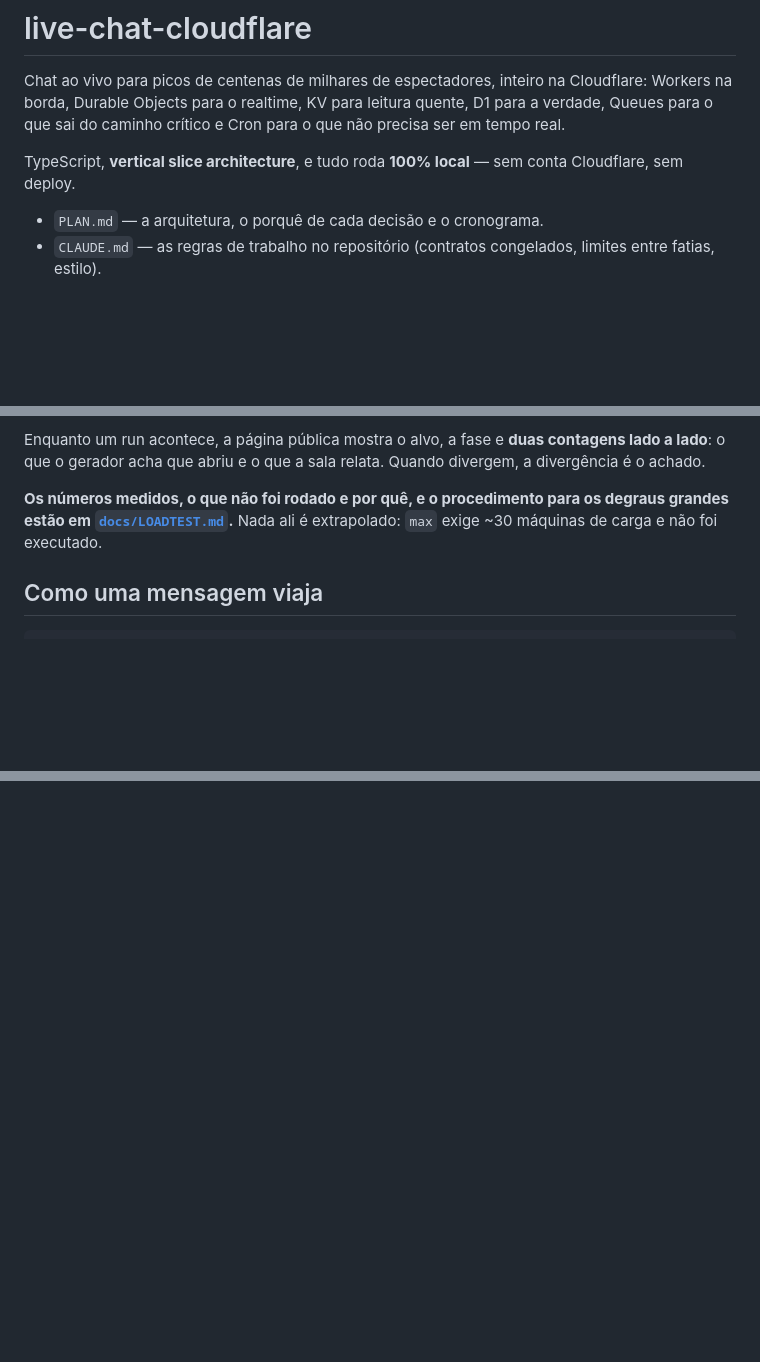
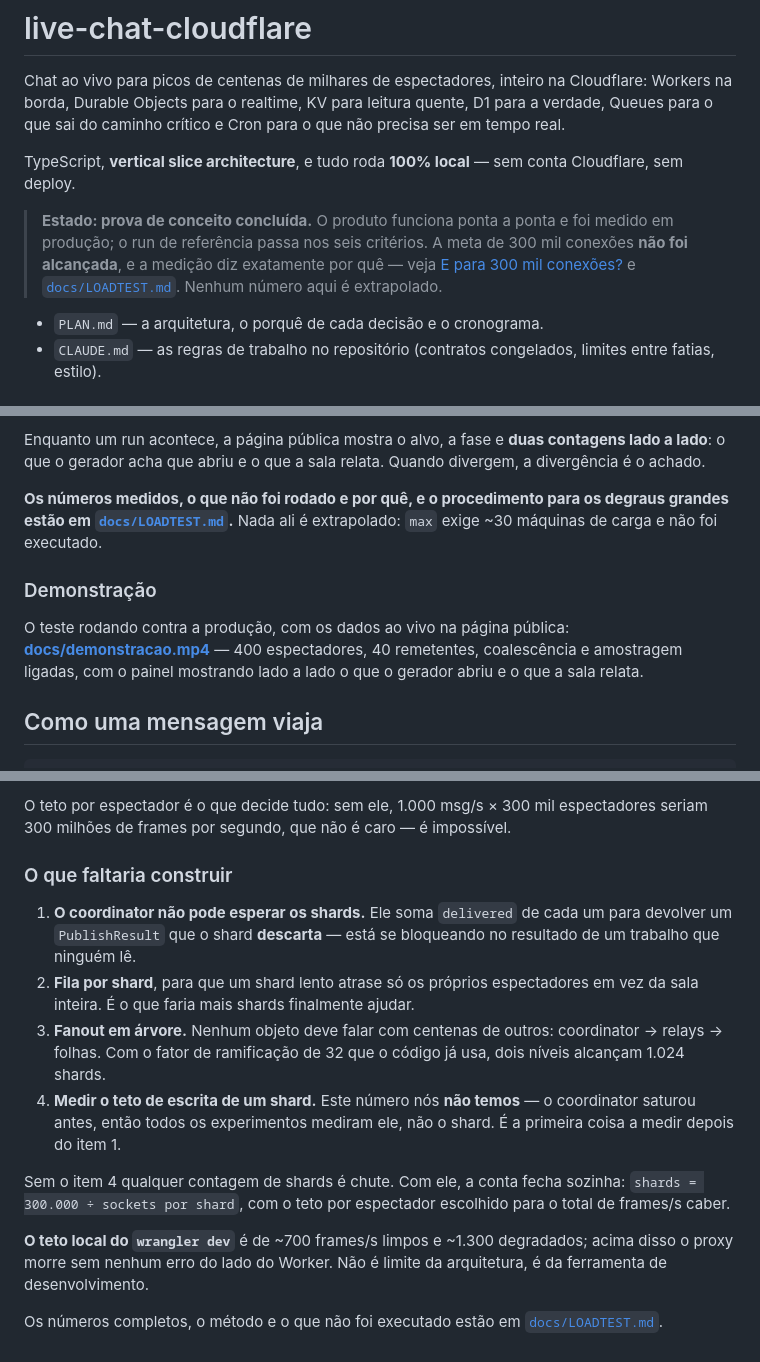
Before and after one commit to micaelsgarcez/live-chat-poc, a Markdown page: README.md, 3 parts joined by grey strips. GitHub-like rendering; blank space fills up the shorter version.

````diff
--- a/README.md
+++ b/README.md
@@ -7,6 +7,12 @@ o que não precisa ser em tempo real.
 
 TypeScript, **vertical slice architecture**, e tudo roda **100% local** — sem
 conta Cloudflare, sem deploy.
+
+> **Estado: prova de conceito concluída.** O produto funciona ponta a ponta e foi
+> medido em produção; o run de referência passa nos seis critérios. A meta de
+> 300 mil conexões **não foi alcançada**, e a medição diz exatamente por quê —
+> veja [E para 300 mil conexões?](#e-para-300-mil-conexões) e
+> [`docs/LOADTEST.md`](docs/LOADTEST.md). Nenhum número aqui é extrapolado.
 
 - `PLAN.md` — a arquitetura, o porquê de cada decisão e o cronograma.
 - `CLAUDE.md` — as regras de trabalho no repositório (contratos congelados,
@@ -95,6 +101,13 @@ Quando divergem, a divergência é o achado.
 degraus grandes estão em [`docs/LOADTEST.md`](docs/LOADTEST.md).** Nada ali é
 extrapolado: `max` exige ~30 máquinas de carga e não foi executado.
 
+### Demonstração
+
+O teste rodando contra a produção, com os dados ao vivo na página pública:
+**[docs/demonstracao.mp4](docs/demonstracao.mp4)** — 400 espectadores, 40
+remetentes, coalescência e amostragem ligadas, com o painel mostrando lado a
+lado o que o gerador abriu e o que a sala relata.
+
 ## Como uma mensagem viaja
 
 ```
@@ -209,0 +275,29 @@ máquinas de carga. Veja [`docs/LOADTEST.md`](docs/LOADTEST.md).
+O teto por espectador é o que decide tudo: sem ele, 1.000 msg/s × 300 mil
+espectadores seriam 300 milhões de frames por segundo, que não é caro — é
+impossível.
+
+### O que faltaria construir
+
+1. **O coordinator não pode esperar os shards.** Ele soma `delivered` de cada um
+   para devolver um `PublishResult` que o shard **descarta** — está se
+   bloqueando no resultado de um trabalho que ninguém lê.
+2. **Fila por shard**, para que um shard lento atrase só os próprios
+   espectadores em vez da sala inteira. É o que faria mais shards finalmente
+   ajudar.
+3. **Fanout em árvore.** Nenhum objeto deve falar com centenas de outros:
+   coordinator → relays → folhas. Com o fator de ramificação de 32 que o código
+   já usa, dois níveis alcançam 1.024 shards.
+4. **Medir o teto de escrita de um shard.** Este número nós **não temos** — o
+   coordinator saturou antes, então todos os experimentos mediram ele, não o
+   shard. É a primeira coisa a medir depois do item 1.
+
+Sem o item 4 qualquer contagem de shards é chute. Com ele, a conta fecha
+sozinha: `shards = 300.000 ÷ sockets por shard`, com o teto por espectador
+escolhido para o total de frames/s caber.
+
+**O teto local do `wrangler dev`** é de ~700 frames/s limpos e ~1.300
+degradados; acima disso o proxy morre sem nenhum erro do lado do Worker. Não é
+limite da arquitetura, é da ferramenta de desenvolvimento.
+
+Os números completos, o método e o que não foi executado estão em
+[`docs/LOADTEST.md`](docs/LOADTEST.md).
````
Also changed, not shown: other parts of README.md (+76 -24 lines).
